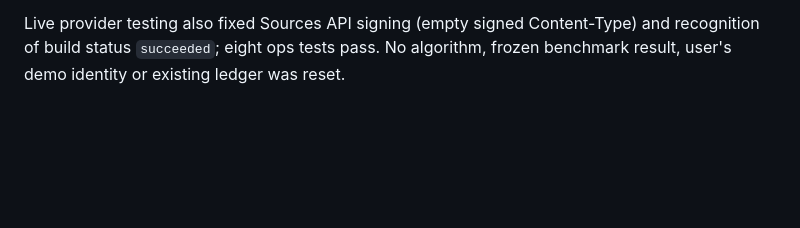
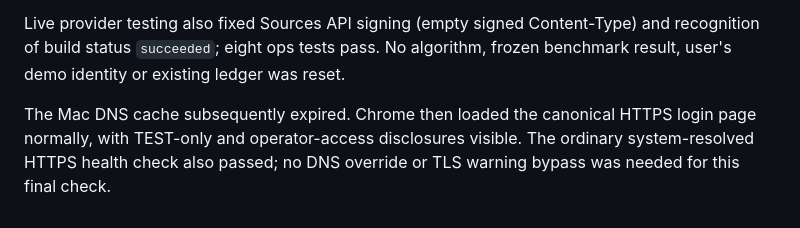
Before and after one commit to ledgerloops/strategy-pit, a Markdown page: docs/research-queue.md, the part around the change. Drawn GitHub-style; blank space fills up the shorter version.

Commit message:
Confirm canonical HTTPS app loads in Chrome after DNS propagation

```diff
--- a/docs/research-queue.md
+++ b/docs/research-queue.md
@@ -587,3 +587,8 @@ bypassed. Public resolvers already reflect the new app-only CNAME.
 Live provider testing also fixed Sources API signing (empty signed Content-Type)
 and recognition of build status `succeeded`; eight ops tests pass. No algorithm,
 frozen benchmark result, user's demo identity or existing ledger was reset.
+
+The Mac DNS cache subsequently expired. Chrome then loaded the canonical HTTPS
+login page normally, with TEST-only and operator-access disclosures visible. The
+ordinary system-resolved HTTPS health check also passed; no DNS override or TLS
+warning bypass was needed for this final check.
```
Also changed, not shown: docs/deployment-handoff.md (+3 -3 lines).
